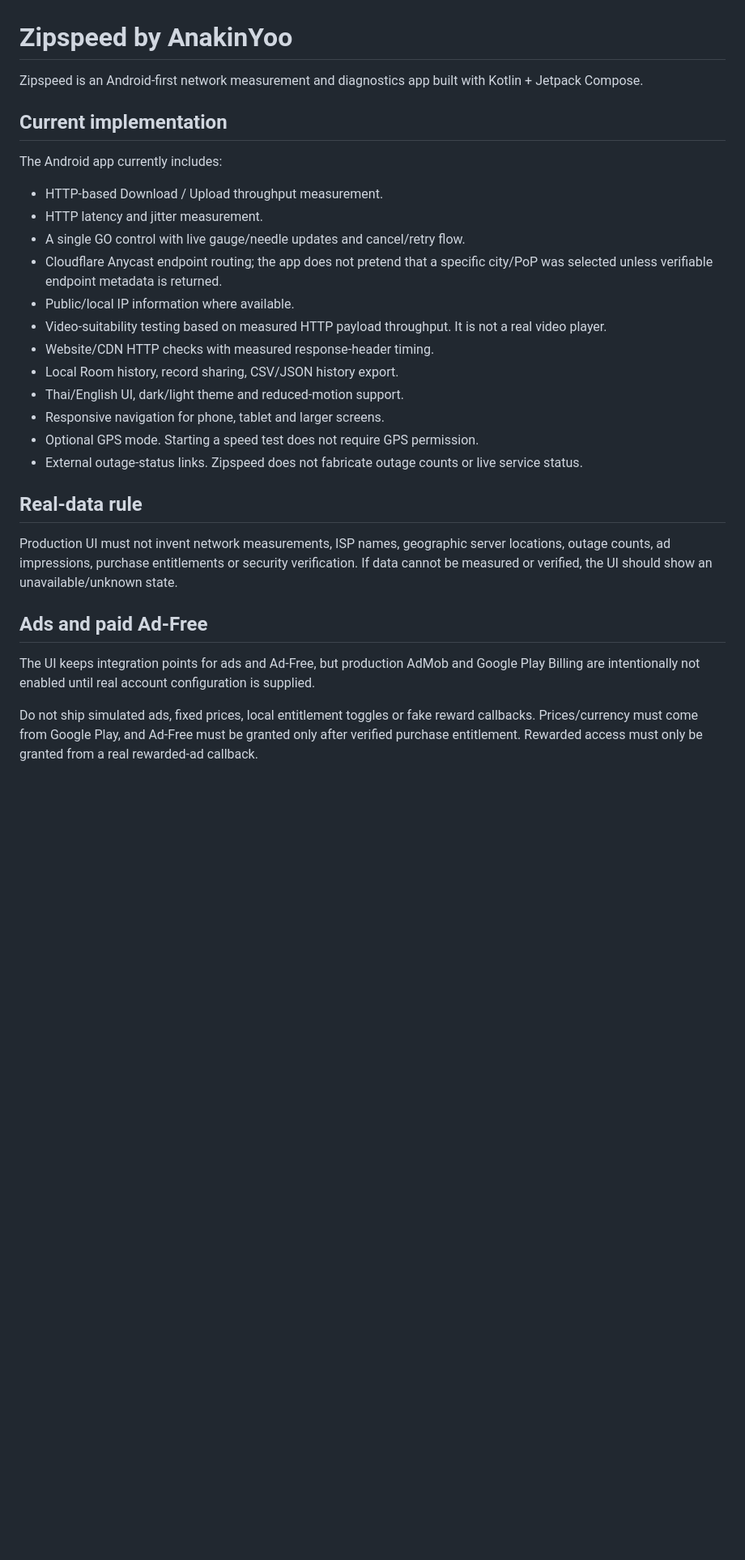
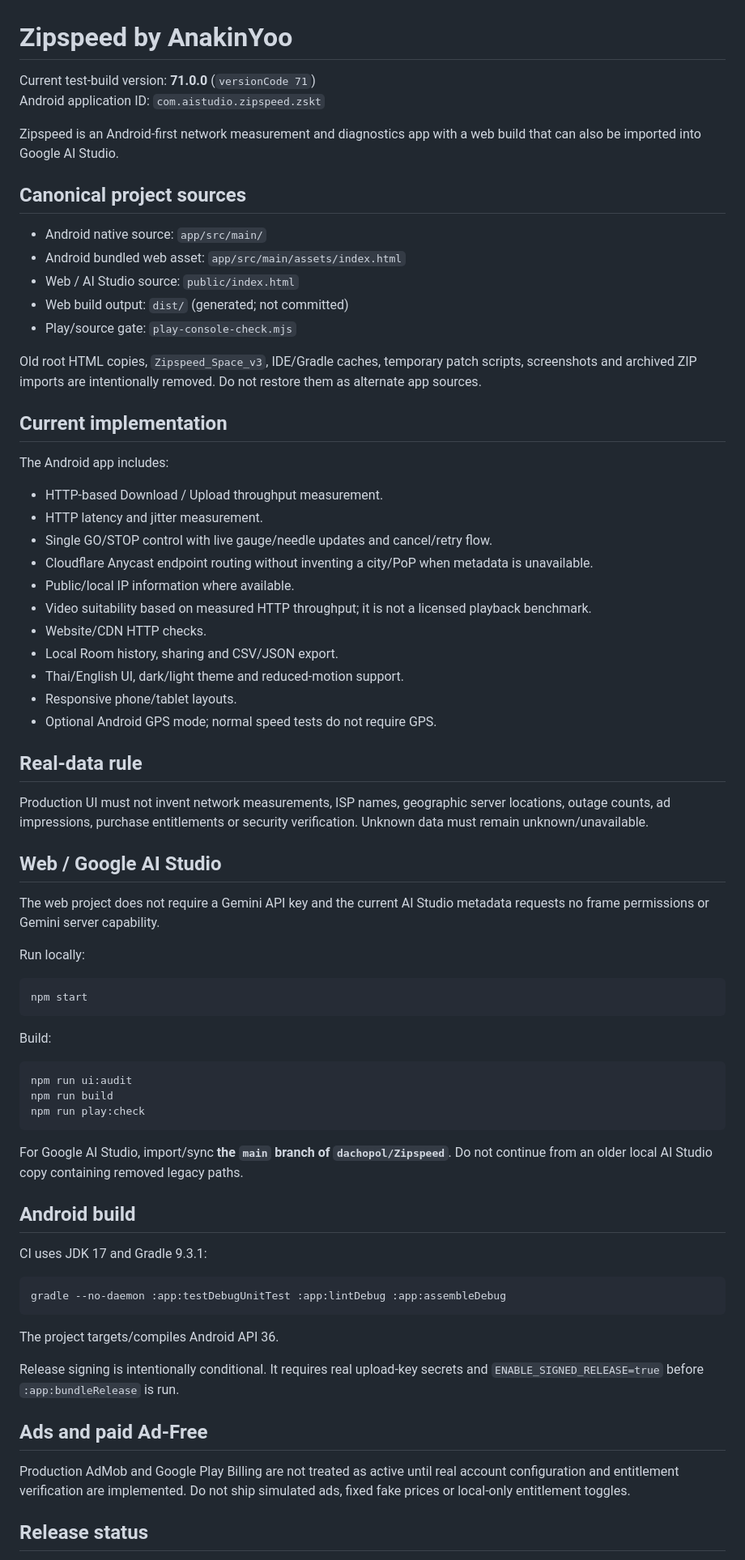
Before and after one commit to dachopol/Zipspeed, a Markdown page: README.md, the part around one of its changes. Shown at 81% size. Rendered like a GitHub page; blank space fills up the shorter version.

Commit message:
docs: make v71 canonical project structure explicit

````diff
--- a/README.md
+++ b/README.md
@@ -1,31 +1,75 @@
 # Zipspeed by AnakinYoo
 
-Zipspeed is an Android-first network measurement and diagnostics app built with Kotlin + Jetpack Compose.
+Current test-build version: **71.0.0** (`versionCode 71`)
+Android application ID: `com.aistudio.zipspeed.zskt`
+
+Zipspeed is an Android-first network measurement and diagnostics app with a web build that can also be imported into Google AI Studio.
+
+## Canonical project sources
+
+- Android native source: `app/src/main/`
+- Android bundled web asset: `app/src/main/assets/index.html`
+- Web / AI Studio source: `public/index.html`
+- Web build output: `dist/` (generated; not committed)
+- Play/source gate: `play-console-check.mjs`
+
+Old root HTML copies, `Zipspeed_Space_v3`, IDE/Gradle caches, temporary patch scripts, screenshots and archived ZIP imports are intentionally removed. Do not restore them as alternate app sources.
 
 ## Current implementation
 
-The Android app currently includes:
+The Android app includes:
 
 - HTTP-based Download / Upload throughput measurement.
 - HTTP latency and jitter measurement.
-- A single GO control with live gauge/needle updates and cancel/retry flow.
-- Cloudflare Anycast endpoint routing; the app does not pretend that a specific city/PoP was selected unless verifiable endpoint metadata is returned.
+- Single GO/STOP control with live gauge/needle updates and cancel/retry flow.
+- Cloudflare Anycast endpoint routing without inventing a city/PoP when metadata is unavailable.
 - Public/local IP information where available.
-- Video-suitability testing based on measured HTTP payload throughput. It is not a real video player.
-- Website/CDN HTTP checks with measured response-header timing.
-- Local Room history, record sharing, CSV/JSON history export.
+- Video suitability based on measured HTTP throughput; it is not a licensed playback benchmark.
+- Website/CDN HTTP checks.
+- Local Room history, sharing and CSV/JSON export.
 - Thai/English UI, dark/light theme and reduced-motion support.
-- Responsive navigation for phone, tablet and larger screens.
-- Optional GPS mode. Starting a speed test does not require GPS permission.
-- External outage-status links. Zipspeed does not fabricate outage counts or live service status.
+- Responsive phone/tablet layouts.
+- Optional Android GPS mode; normal speed tests do not require GPS.
 
 ## Real-data rule
 
-Production UI must not invent network measurements, ISP names, geographic server locations, outage counts, ad impressions, purchase entitlements or security verification. If data cannot be measured or verified, the UI should show an unavailable/unknown state.
+Production UI must not invent network measurements, ISP names, geographic server locations, outage counts, ad impressions, purchase entitlements or security verification. Unknown data must remain unknown/unavailable.
+
+## Web / Google AI Studio
+
+The web project does not require a Gemini API key and the current AI Studio metadata requests no frame permissions or Gemini server capability.
+
+Run locally:
+
+```bash
+npm start
+```
+
+Build:
+
+```bash
+npm run ui:audit
+npm run build
+npm run play:check
+```
+
+For Google AI Studio, import/sync **the `main` branch of `dachopol/Zipspeed`**. Do not continue from an older local AI Studio copy containing removed legacy paths.
+
+## Android build
+
+CI uses JDK 17 and Gradle 9.3.1:
+
+```bash
+gradle --no-daemon :app:testDebugUnitTest :app:lintDebug :app:assembleDebug
+```
+
+The project targets/compiles Android API 36.
+
+Release signing is intentionally conditional. It requires real upload-key secrets and `ENABLE_SIGNED_RELEASE=true` before `:app:bundleRelease` is run.
 
 ## Ads and paid Ad-Free
 
-The UI keeps integration points for ads and Ad-Free, but production AdMob and Google Play Billing are intentionally not enabled until real account configuration is supplied.
+Production AdMob and Google Play Billing are not treated as active until real account configuration and entitlement verification are implemented. Do not ship simulated ads, fixed fake prices or local-only entitlement toggles.
 
-Do not ship simulated ads, fixed prices, local entitlement toggles or fake reward callbacks. Prices/currency must come from Google Play, and Ad-Free must be granted only after verified purchase entitlement. Rewarded access must only be granted from a real rewarded-ad callback.
+## Release status
 
````
Also changed, not shown: other parts of README.md (+5 -40 lines).
